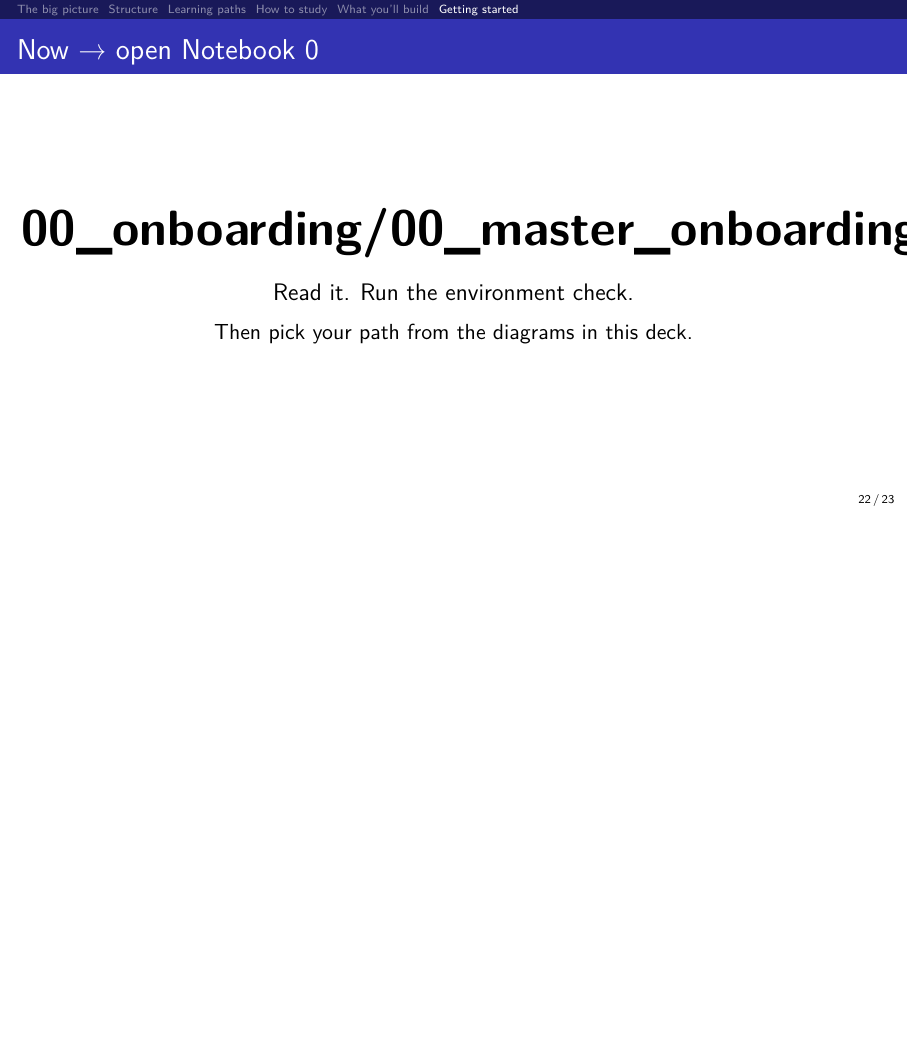
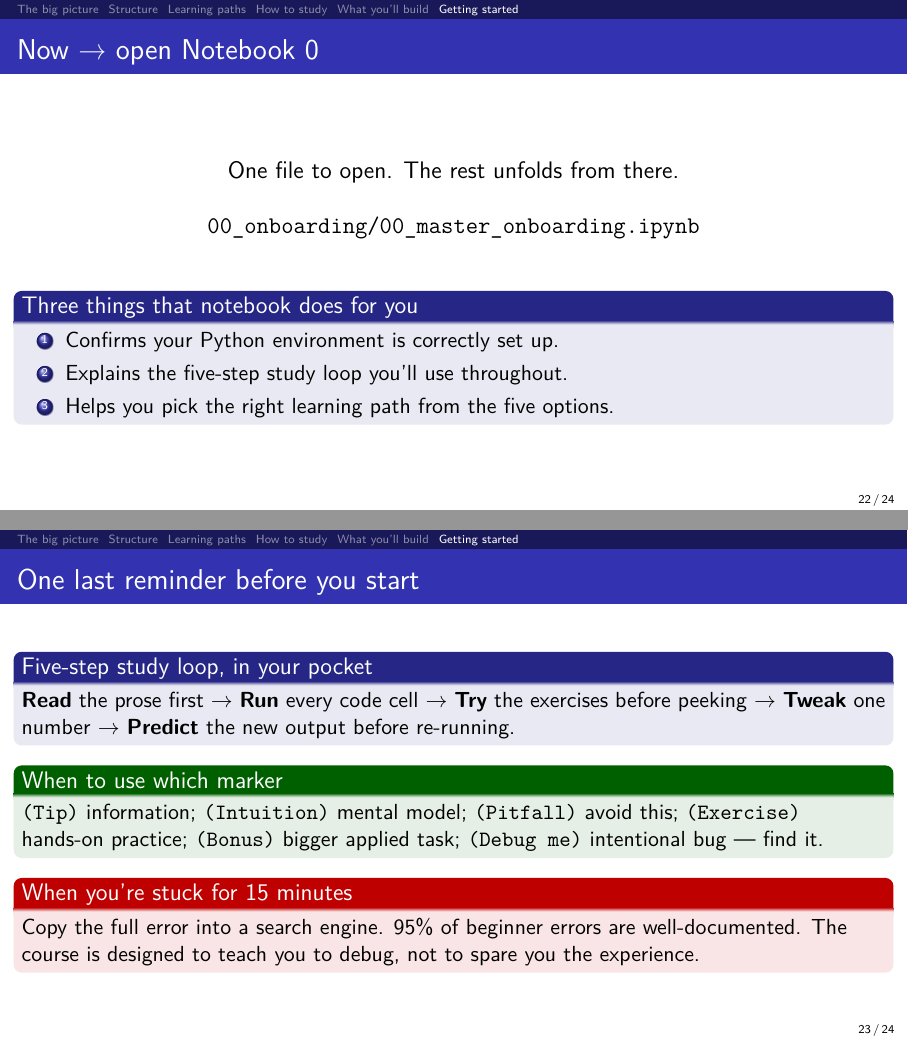
Before and after one commit to ChrisW09/Python-for-AI-Driven-Automation, LaTeX slides (refined_course/slides/00_course_overview.tex): page 22 of 23 before the commit and pages 22 and 23 of 24 after it, the two joined at a grey line, the shorter picture padded with empty space. Compiled offline with pdfLaTeX.

Commit message:
Update course overview and add technical slide images

```diff
--- a/refined_course/slides/00_course_overview.tex
+++ b/refined_course/slides/00_course_overview.tex
@@ -206,18 +206,44 @@ jupyter lab
   Notebook 0 includes an environment-check cell you run to confirm everything works before you move on.
 \end{frame}
 
-\begin{frame}{Now → open Notebook 0}
+\begin{frame}[fragile]{Now → open Notebook 0}
+  \vspace{8pt}
   \begin{center}
-    {\Huge \textbf{00\_onboarding/00\_master\_onboarding.ipynb}}\\[12pt]
-    {\large Read it. Run the environment check.}\\[6pt]
-    Then pick your path from the diagrams in this deck.
+    {\large One file to open. The rest unfolds from there.}\\[14pt]
+    \texttt{\large 00\_onboarding/00\_master\_onboarding.ipynb}\\[18pt]
   \end{center}
+  \begin{block}{Three things that notebook does for you}
+    \begin{enumerate}
+      \item Confirms your Python environment is correctly set up.
+      \item Explains the five-step study loop you'll use throughout.
+      \item Helps you pick the right learning path from the five options.
+    \end{enumerate}
+  \end{block}
+\end{frame}
+
+\begin{frame}{One last reminder before you start}
+  \begin{block}{Five-step study loop, in your pocket}
+    \textbf{Read} the prose first $\to$ \textbf{Run} every code cell $\to$
+    \textbf{Try} the exercises before peeking $\to$ \textbf{Tweak} one number $\to$
+    \textbf{Predict} the new output before re-running.
+  \end{block}
+  \begin{exampleblock}{When to use which marker}
+    \texttt{(Tip)} information; \texttt{(Intuition)} mental model;
+    \texttt{(Pitfall)} avoid this; \texttt{(Exercise)} hands-on practice;
+    \texttt{(Bonus)} bigger applied task; \texttt{(Debug me)} intentional bug — find it.
+  \end{exampleblock}
+  \begin{alertblock}{When you're stuck for 15 minutes}
+    Copy the full error into a search engine. 95\% of beginner errors are
+    well-documented. The course is designed to teach you to debug, not to
+    spare you the experience.
+  \end{alertblock}
 \end{frame}
 
 \begin{frame}
   \begin{center}
     {\Huge\bfseries Welcome.}\\[10pt]
-    \large 27 notebooks await you.
+    \large 25 notebooks await you.\\[20pt]
+    {\large \textit{Open Module 0 next.}}
   \end{center}
 \end{frame}
 
```
Also changed, not shown: slides/tech_p05-05.png (added), slides/tech_p11-11.png (added), slides/tech_p12-12.png (added), slides/tech_p14-14.png (added), slides/tech_p24-24.png (added), slides/tech_p39-39.png (added), slides/tech_p47-47.png (added), slides/tech_p51-51.png (added), slides/tech_p76-76.png (added), slides/tech_p78-78.png (added).
